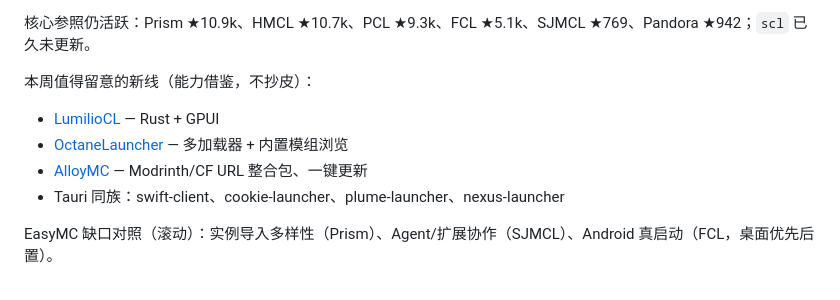
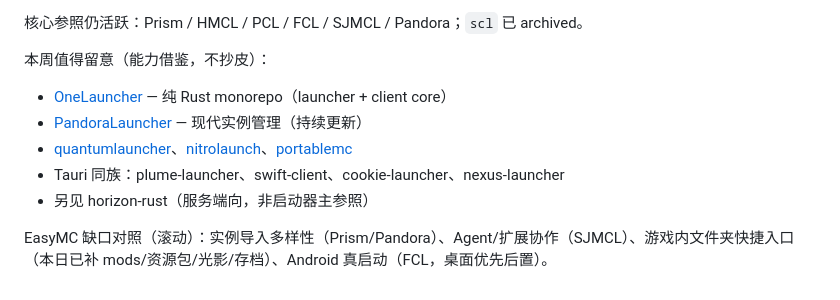
Before and after one commit to wiwcn/easymc, a Markdown page: docs/DAILY-WORK-PLAN.md, the part around one of its changes. GitHub-like rendering.

Commit message:
docs: refresh weekly JE launcher scan (2026-10-28)

```diff
--- a/docs/DAILY-WORK-PLAN.md
+++ b/docs/DAILY-WORK-PLAN.md
@@ -55,10 +55,11 @@ UI：可对齐参照的**页面逻辑与布局规范**（得体，不搬具体
 
-核心参照仍活跃：Prism ★10.9k、HMCL ★10.7k、PCL ★9.3k、FCL ★5.1k、SJMCL ★769、Pandora ★942；`scl` 已久未更新。
+核心参照仍活跃：Prism / HMCL / PCL / FCL / SJMCL / Pandora；`scl` 已 archived。
 
-本周值得留意的新线（能力借鉴，不抄皮）：
-- [LumilioCL](https://github.com/EdwinZhanCN/LumilioCL) — Rust + GPUI
-- [OctaneLauncher](https://github.com/karlsson1000/OctaneLauncher) — 多加载器 + 内置模组浏览
-- [AlloyMC](https://github.com/Elchi-dev/AlloyMC) — Modrinth/CF URL 整合包、一键更新
-- Tauri 同族：swift-client、cookie-launcher、plume-launcher、nexus-launcher
+本周值得留意（能力借鉴，不抄皮）：
+- [OneLauncher](https://github.com/Polyfrost/OneLauncher) — 纯 Rust monorepo（launcher + client core）
+- [PandoraLauncher](https://github.com/Moulberry/PandoraLauncher) — 现代实例管理（持续更新）
+- [quantumlauncher](https://github.com/Mrmayman/quantumlauncher)、[nitrolaunch](https://github.com/Nitrolaunch/nitrolaunch)、[portablemc](https://github.com/theorzr/portablemc)
+- Tauri 同族：plume-launcher、swift-client、cookie-launcher、nexus-launcher
+- 另见 horizon-rust（服务端向，非启动器主参照）
 
-EasyMC 缺口对照（滚动）：实例导入多样性（Prism）、Agent/扩展协作（SJMCL）、Android 真启动（FCL，桌面优先后置）。
+EasyMC 缺口对照（滚动）：实例导入多样性（Prism/Pandora）、Agent/扩展协作（SJMCL）、游戏内文件夹快捷入口（本日已补 mods/资源包/光影/存档）、Android 真启动（FCL，桌面优先后置）。
```
Also changed, not shown: other parts of docs/DAILY-WORK-PLAN.md (+1 -1 lines).
